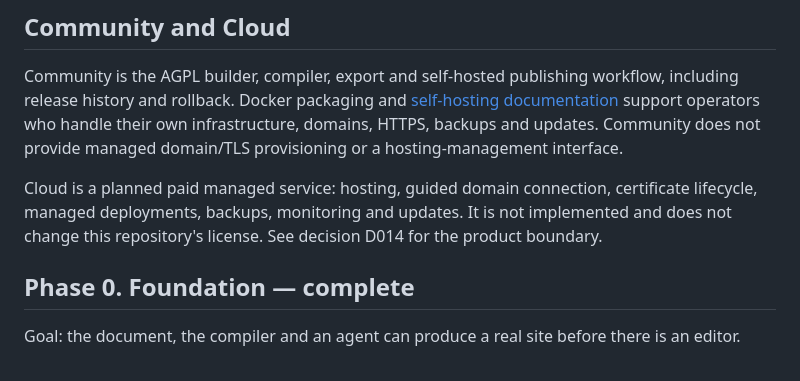
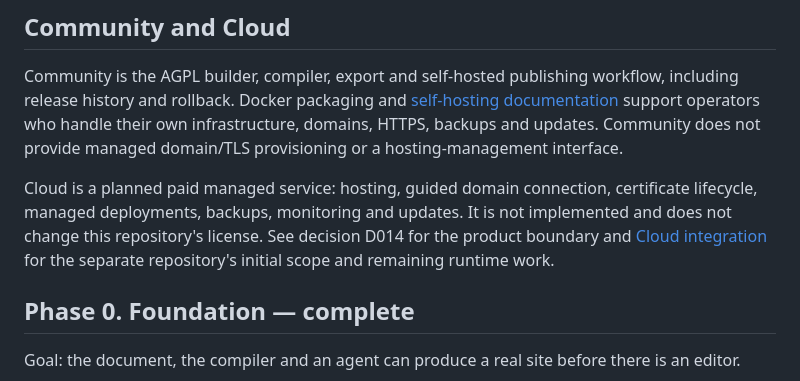
Before and after one commit to Lacuno/lacuno-community, a Markdown page: docs/ROADMAP.md, the part around the change. GitHub-like rendering.

Commit message:
Document Community and Cloud integration boundary

```diff
--- a/docs/ROADMAP.md
+++ b/docs/ROADMAP.md
@@ -11,7 +11,8 @@ Community does not provide managed domain/TLS provisioning or a hosting-manageme
 
 Cloud is a planned paid managed service: hosting, guided domain connection, certificate lifecycle,
 managed deployments, backups, monitoring and updates. It is not implemented and does not change
-this repository's license. See decision D014 for the product boundary.
+this repository's license. See decision D014 for the product boundary and
+[Cloud integration](CLOUD.md) for the separate repository's initial scope and remaining runtime work.
 
 ## Phase 0. Foundation — complete
 
```
Also changed, not shown: docs/CLOUD.md (added, +29 -0 lines).
